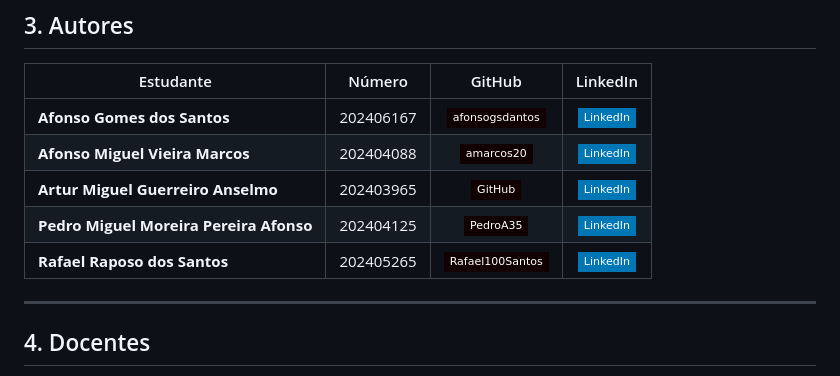
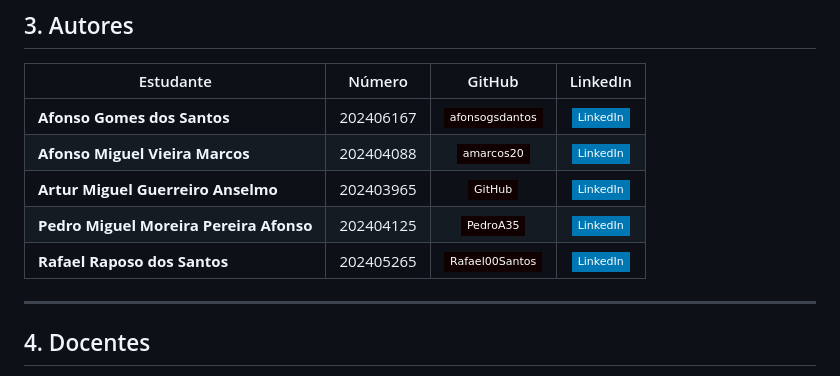
Before and after one commit to amarcos20/FCUP-EPIDEMIOLOGY, a Markdown page: README.md, the part around the change. Rendered like a GitHub page; badges without logos.

Commit message:
Fix GitHub username link for Rafael Raposo dos Santos

```diff
--- a/README.md
+++ b/README.md
@@ -44,7 +44,7 @@ Trabalho final desenvolvido no âmbito da Unidade Curricular de **Epidemiologia*
 | **Afonso Miguel Vieira Marcos** | 202404088 | [![GitHub](https://img.shields.io/badge/amarcos20-100000?style=flat-square&logo=github&logoColor=white)](https://github.com/amarcos20) | [![LinkedIn](https://img.shields.io/badge/LinkedIn-0077B5?style=flat-square&logo=linkedin&logoColor=white)](https://www.linkedin.com/in/afonsomarcos20/) |
 | **Artur Miguel Guerreiro Anselmo** | 202403965 | [![GitHub](https://img.shields.io/badge/GitHub-100000?style=flat-square&logo=github&logoColor=white)](https://github.com/) | [![LinkedIn](https://img.shields.io/badge/LinkedIn-0077B5?style=flat-square&logo=linkedin&logoColor=white)](https://www.linkedin.com/in/artur-anselmo-3936b2242/) |
 | **Pedro Miguel Moreira Pereira Afonso** | 202404125 | [![GitHub](https://img.shields.io/badge/PedroA35-100000?style=flat-square&logo=github&logoColor=white)](https://github.com/PedroA35) | [![LinkedIn](https://img.shields.io/badge/LinkedIn-0077B5?style=flat-square&logo=linkedin&logoColor=white)](https://www.linkedin.com/in/pedro-afonso-282a43294/) |
-| **Rafael Raposo dos Santos** | 202405265 | [![GitHub](https://img.shields.io/badge/Rafael100Santos-100000?style=flat-square&logo=github&logoColor=white)](https://github.com/Rafael00Santos/) | [![LinkedIn](https://img.shields.io/badge/LinkedIn-0077B5?style=flat-square&logo=linkedin&logoColor=white)](https://linkedin.com/in/) |
+| **Rafael Raposo dos Santos** | 202405265 | [![GitHub](https://img.shields.io/badge/Rafael00Santos-100000?style=flat-square&logo=github&logoColor=white)](https://github.com/Rafael00Santos/) | [![LinkedIn](https://img.shields.io/badge/LinkedIn-0077B5?style=flat-square&logo=linkedin&logoColor=white)](https://linkedin.com/in/) |
 
 ---
 
```
